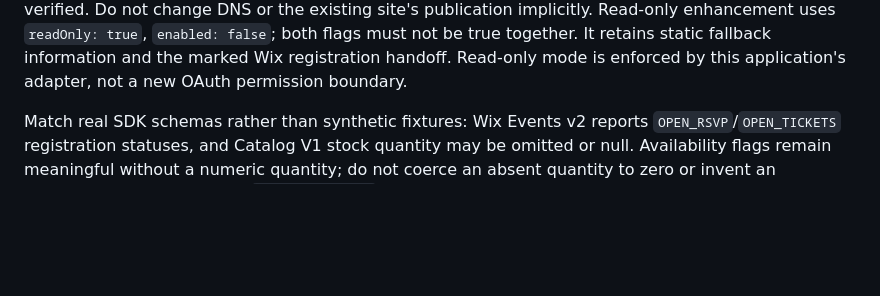
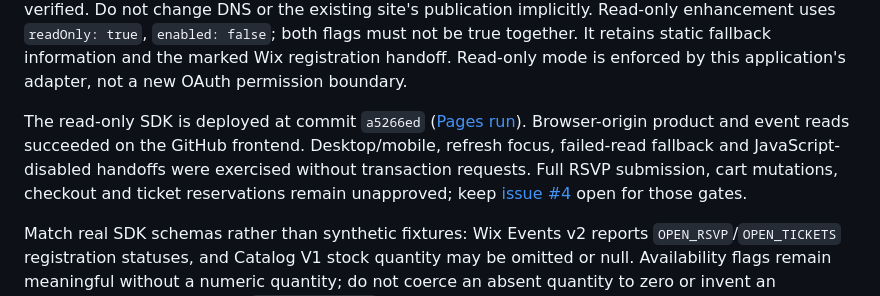
Before and after one commit to montlake-pta/website, a Markdown page: docs/operations.md, the part around the change. GitHub-like rendering; blank space fills up the shorter version.

Commit message:
Record live read-only SDK deployment and remaining transaction gates
Co-authored-by: Copilot <223556219+Copilot@users.noreply.github.com>

```diff
--- a/docs/operations.md
+++ b/docs/operations.md
@@ -115,6 +115,14 @@ Read-only enhancement uses `readOnly: true`, `enabled: false`; both flags must
 not be true together. It retains static fallback information and the marked
 Wix registration handoff. Read-only mode is enforced by this application's
 adapter, not a new OAuth permission boundary.
+
+The read-only SDK is deployed at commit `a5266ed`
+([Pages run](https://github.com/montlake-pta/website/actions/runs/34675324093)).
+Browser-origin product and event reads succeeded on the GitHub frontend.
+Desktop/mobile, refresh focus, failed-read fallback and JavaScript-disabled
+handoffs were exercised without transaction requests. Full RSVP submission,
+cart mutations, checkout and ticket reservations remain unapproved; keep
+[issue #4](https://github.com/montlake-pta/website/issues/4) open for those gates.
 
 Match real SDK schemas rather than synthetic fixtures: Wix Events v2 reports
 `OPEN_RSVP`/`OPEN_TICKETS` registration statuses, and Catalog V1 stock quantity
```
